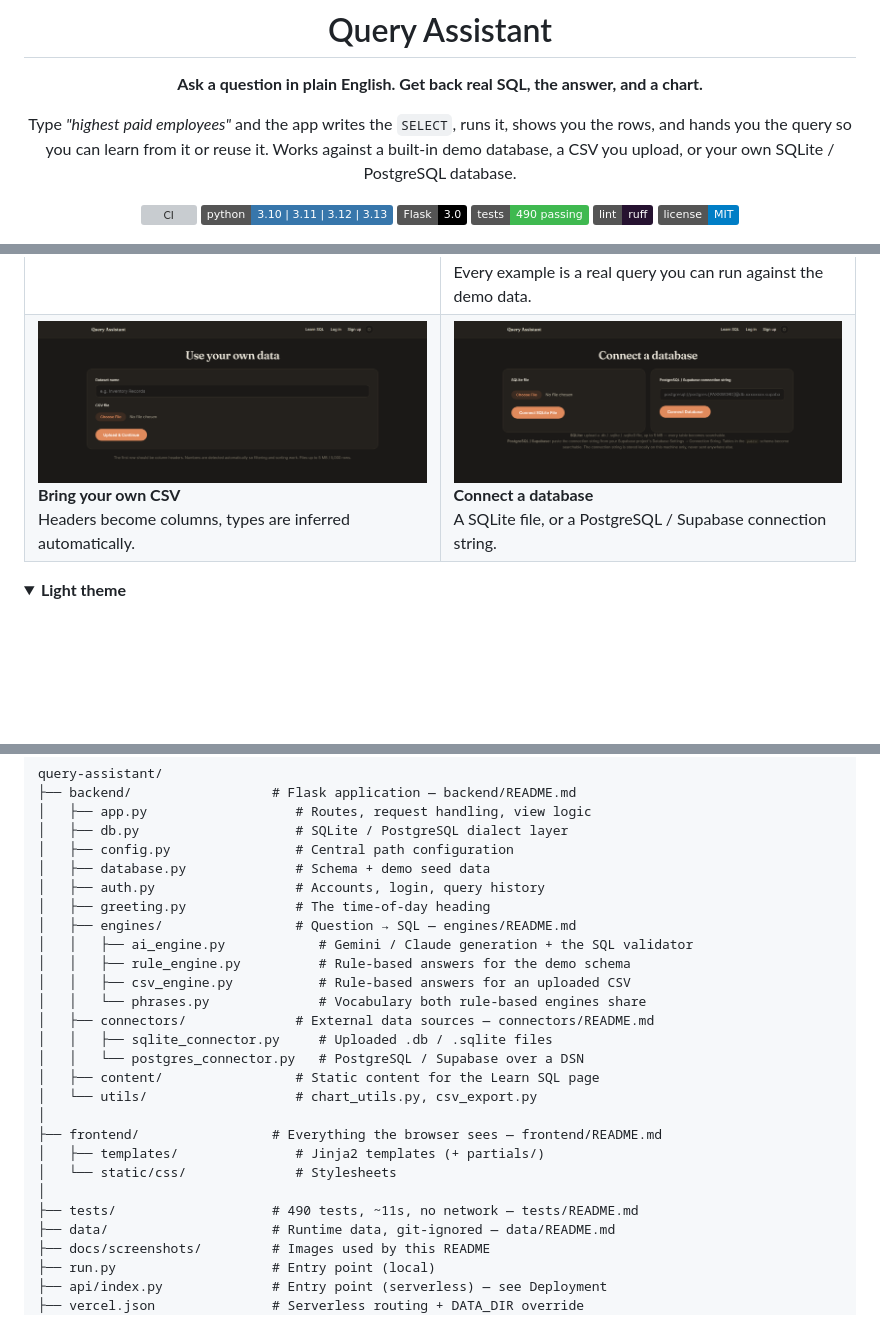
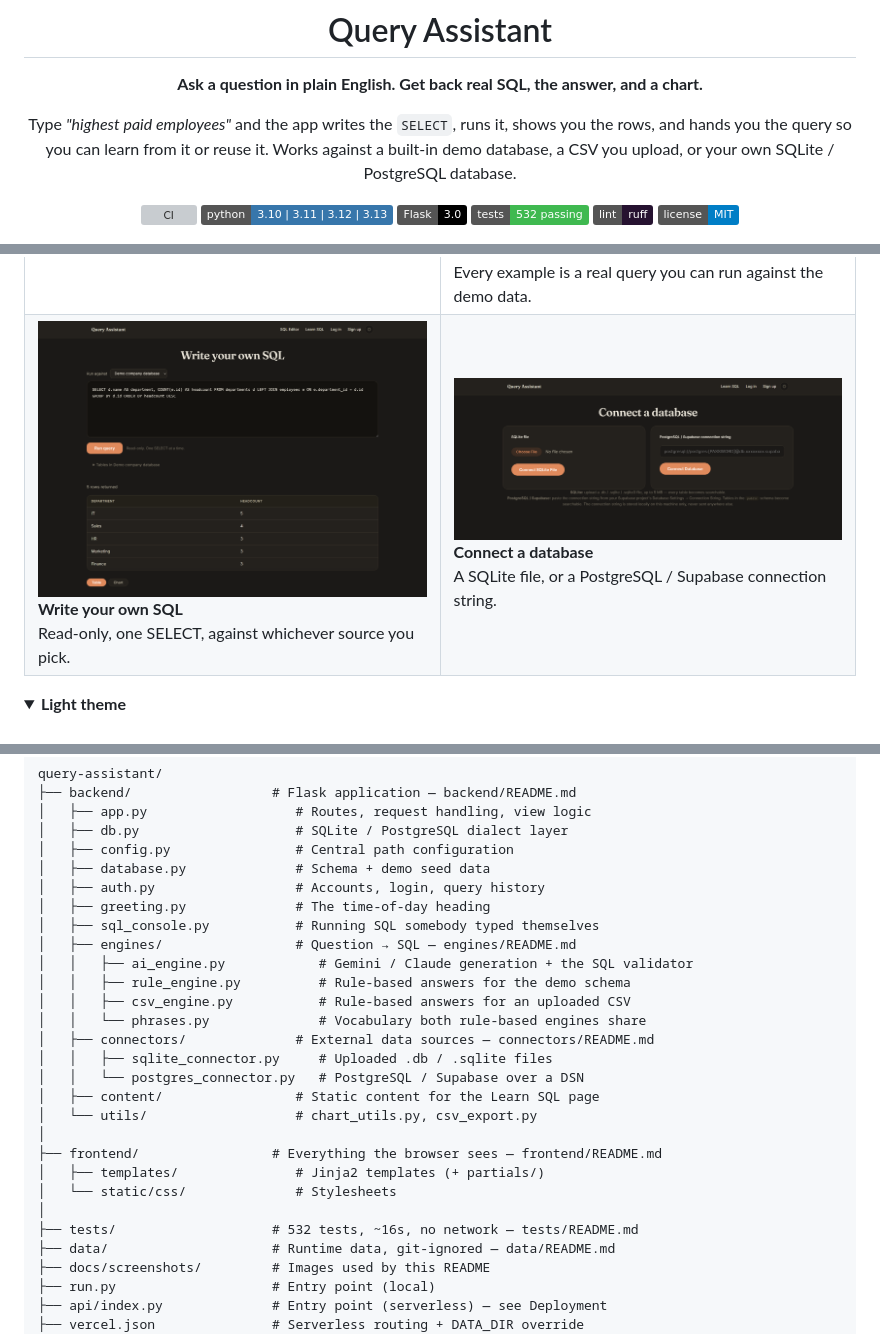
Before and after one commit to abdulhaseebofficial/query-assistant, a Markdown page: README.md, 3 parts joined by grey strips. Drawn GitHub-style; pictures changed too: docs/screenshots/sql-editor.png (added); folded sections open; badges without logos; blank space fills up the shorter version; grey boxes are pictures that could not be loaded.

```diff
--- a/README.md
+++ b/README.md
@@ -11,7 +11,7 @@ database, a CSV you upload, or your own SQLite / PostgreSQL database.
 [![CI](https://github.com/abdulhaseebofficial/query-assistant/actions/workflows/ci.yml/badge.svg)](https://github.com/abdulhaseebofficial/query-assistant/actions/workflows/ci.yml)
 [![Python](https://img.shields.io/badge/python-3.10%20%7C%203.11%20%7C%203.12%20%7C%203.13-3776AB?logo=python&logoColor=white)](https://www.python.org/)
 [![Flask](https://img.shields.io/badge/Flask-3.0-000000?logo=flask&logoColor=white)](https://flask.palletsprojects.com/)
-[![Tests](https://img.shields.io/badge/tests-490%20passing-3fb950)](tests/)
+[![Tests](https://img.shields.io/badge/tests-532%20passing-3fb950)](tests/)
 [![Ruff](https://img.shields.io/badge/lint-ruff-261230?logo=ruff&logoColor=white)](https://docs.astral.sh/ruff/)
 [![License: MIT](https://img.shields.io/badge/license-MIT-blue)](LICENSE)
 
@@ -125,7 +126,7 @@ because the department filter fell through without a word.
 <td width="50%"><img src="docs/screenshots/learn.png" alt="The Learn SQL guide"><br><b>Learn SQL</b><br>Every example is a real query you can run against the demo data.</td>
 </tr>
 <tr>
-<td><img src="docs/screenshots/upload.png" alt="The CSV upload page"><br><b>Bring your own CSV</b><br>Headers become columns, types are inferred automatically.</td>
+<td><img src="docs/screenshots/sql-editor.png" alt="The SQL editor with a query and its results"><br><b>Write your own SQL</b><br>Read-only, one SELECT, against whichever source you pick.</td>
 <td><img src="docs/screenshots/connect-db.png" alt="The connect-a-database page"><br><b>Connect a database</b><br>A SQLite file, or a PostgreSQL / Supabase connection string.</td>
 </tr>
 </table>
@@ -165,6 +166,7 @@ query-assistant/
 │   ├── database.py              # Schema + demo seed data
 │   ├── auth.py                  # Accounts, login, query history
 │   ├── greeting.py              # The time-of-day heading
+│   ├── sql_console.py           # Running SQL somebody typed themselves
 │   ├── engines/                 # Question → SQL — engines/README.md
 │   │   ├── ai_engine.py            # Gemini / Claude generation + the SQL validator
 │   │   ├── rule_engine.py          # Rule-based answers for the demo schema
@@ -180,7 +182,7 @@ query-assistant/
 │   ├── templates/               # Jinja2 templates (+ partials/)
 │   └── static/css/              # Stylesheets
 │
-├── tests/                    # 490 tests, ~11s, no network — tests/README.md
+├── tests/                    # 532 tests, ~16s, no network — tests/README.md
 ├── data/                     # Runtime data, git-ignored — data/README.md
 ├── docs/screenshots/         # Images used by this README
 ├── run.py                    # Entry point (local)
```
Also changed, not shown: other parts of README.md (+2 -1 lines), CONTRIBUTING.md (+1 -1 lines), 8 other files.
